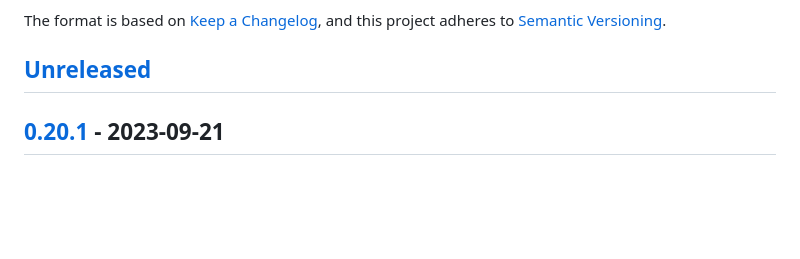
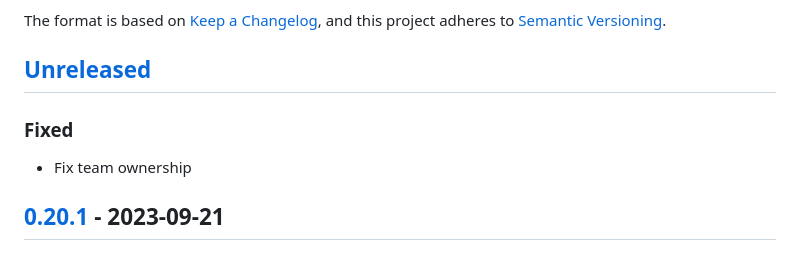
Before and after one commit to giantswarm/kyverno-policies, a Markdown page: CHANGELOG.md, the part around the change. GitHub-like rendering; blank space fills up the shorter version.

```diff
--- a/CHANGELOG.md
+++ b/CHANGELOG.md
@@ -6,6 +6,10 @@ The format is based on [Keep a Changelog](https://keepachangelog.com/en/1.0.0/),
 and this project adheres to [Semantic Versioning](https://semver.org/spec/v2.0.0.html).
 
 ## [Unreleased]
+
+### Fixed
+
+- Fix team ownership
 
 ## [0.20.1] - 2023-09-21
 
```
